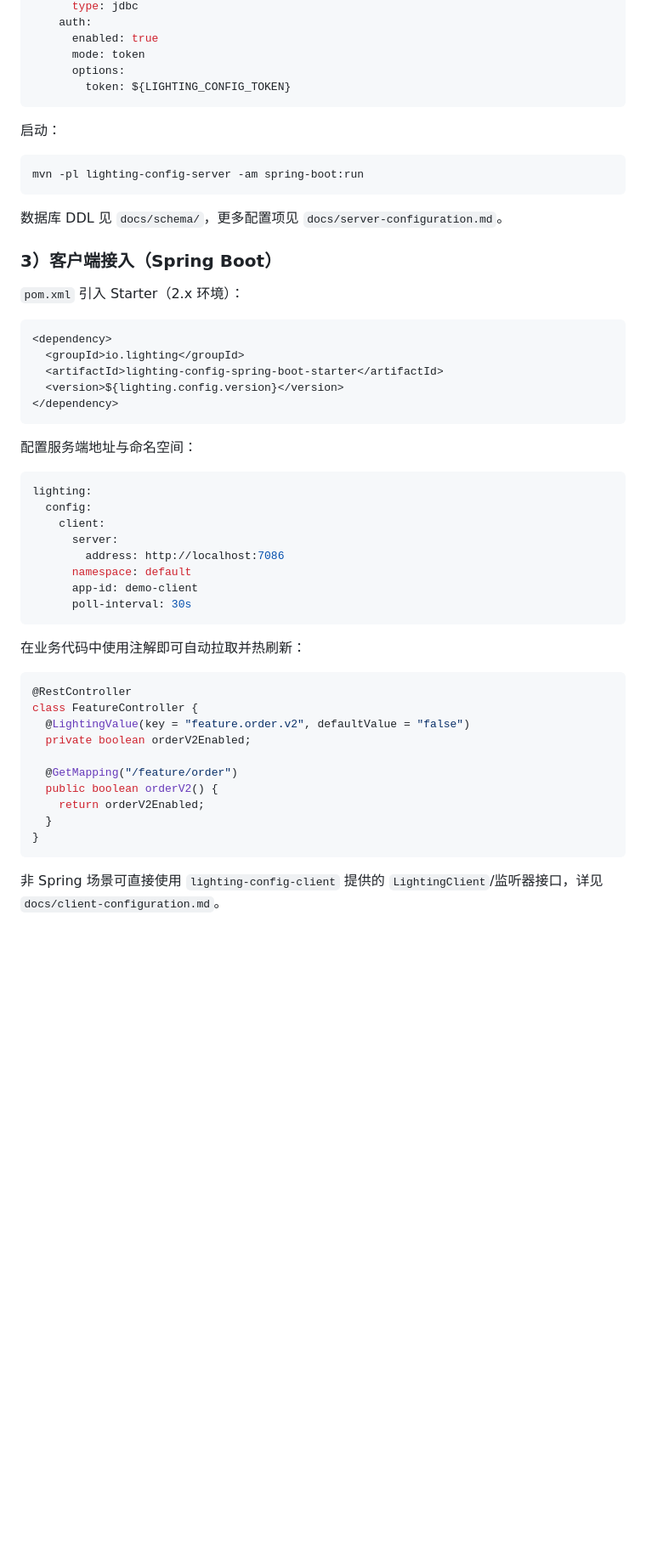
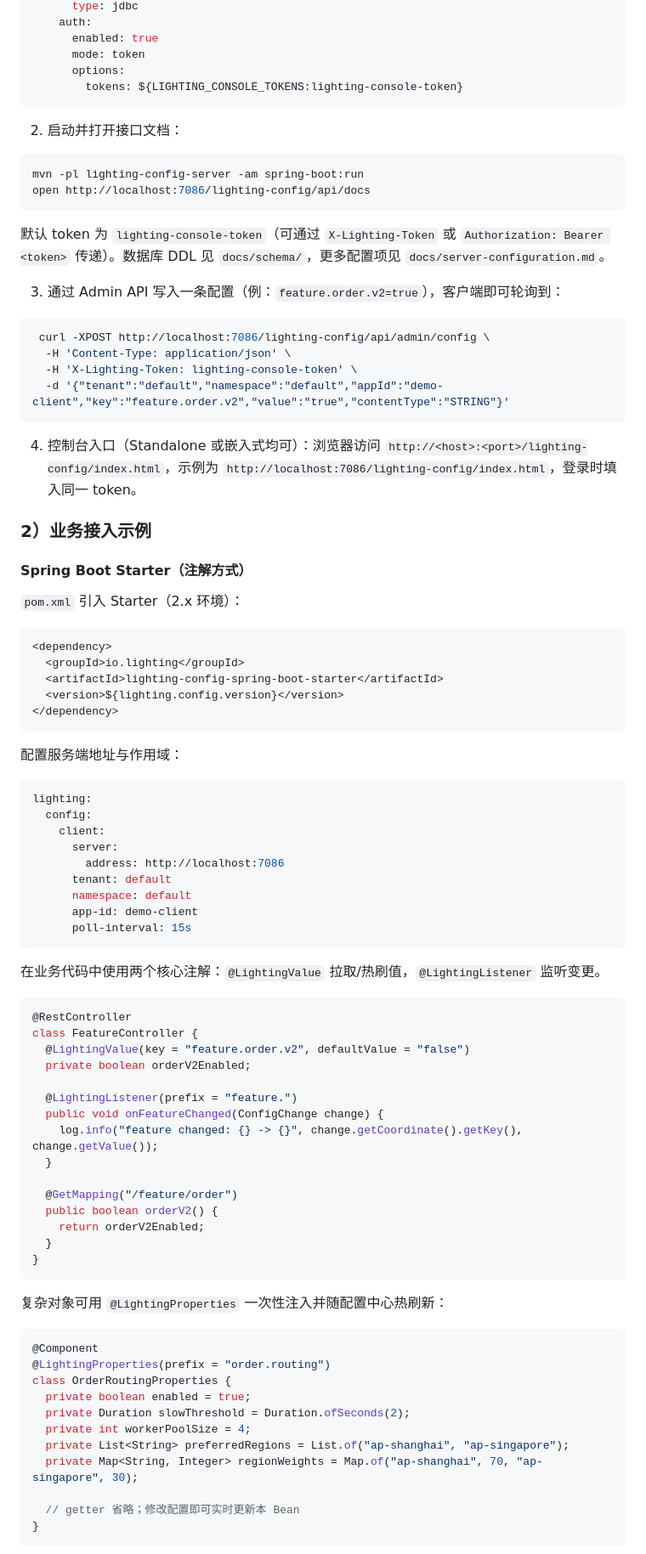
Before and after one commit to wuuJiawei/lighting-config, a Markdown page: README.md, the part around the change printed below. Shown: that part at 85% size. Rendered like a GitHub page; blank space fills up the shorter version.

Commit message:
chore: update readme

````diff
--- a/README.md
+++ b/README.md
@@ -47,18 +42,31 @@ lighting:
       enabled: true
       mode: token
       options:
-        token: ${LIGHTING_CONFIG_TOKEN}
+        tokens: ${LIGHTING_CONSOLE_TOKENS:lighting-console-token}
 ```
 
-启动：
+2. 启动并打开接口文档：
 
 ```bash
 mvn -pl lighting-config-server -am spring-boot:run
+open http://localhost:7086/lighting-config/api/docs
 ```
 
-数据库 DDL 见 `docs/schema/`，更多配置项见 `docs/server-configuration.md`。
+默认 token 为 `lighting-console-token`（可通过 `X-Lighting-Token` 或 `Authorization: Bearer <token>` 传递）。数据库 DDL 见 `docs/schema/`，更多配置项见 `docs/server-configuration.md`。
 
-### 3）客户端接入（Spring Boot）
+3. 通过 Admin API 写入一条配置（例：`feature.order.v2=true`），客户端即可轮询到：
+
+```bash
+ curl -XPOST http://localhost:7086/lighting-config/api/admin/config \
+  -H 'Content-Type: application/json' \
+  -H 'X-Lighting-Token: lighting-console-token' \
+  -d '{"tenant":"default","namespace":"default","appId":"demo-client","key":"feature.order.v2","value":"true","contentType":"STRING"}'
+```
+
+4. 控制台入口（Standalone 或嵌入式均可）：浏览器访问 `http://<host>:<port>/lighting-config/index.html`，示例为 `http://localhost:7086/lighting-config/index.html`，登录时填入同一 token。
+
+### 2）业务接入示例
+#### Spring Boot Starter（注解方式）
 `pom.xml` 引入 Starter（2.x 环境）：
 
 ```xml
@@ -69,7 +77,7 @@ mvn -pl lighting-config-server -am spring-boot:run
 </dependency>
 ```
 
-配置服务端地址与命名空间：
+配置服务端地址与作用域：
 
 ```yaml
 lighting:
@@ -77,18 +85,24 @@ lighting:
     client:
       server:
         address: http://localhost:7086
+      tenant: default
       namespace: default
       app-id: demo-client
-      poll-interval: 30s
+      poll-interval: 15s
 ```
 
-在业务代码中使用注解即可自动拉取并热刷新：
+在业务代码中使用两个核心注解：`@LightingValue` 拉取/热刷值，`@LightingListener` 监听变更。
 
 ```java
 @RestController
 class FeatureController {
   @LightingValue(key = "feature.order.v2", defaultValue = "false")
   private boolean orderV2Enabled;
+
+  @LightingListener(prefix = "feature.")
+  public void onFeatureChanged(ConfigChange change) {
+    log.info("feature changed: {} -> {}", change.getCoordinate().getKey(), change.getValue());
+  }
 
   @GetMapping("/feature/order")
   public boolean orderV2() {
@@ -97,4 +111,19 @@ class FeatureController {
 }
 ```
 
-非 Spring 场景可直接使用 `lighting-config-client` 提供的 `LightingClient`/监听器接口，详见 `docs/client-configuration.md`。
+复杂对象可用 `@LightingProperties` 一次性注入并随配置中心热刷新：
+
+```java
+@Component
+@LightingProperties(prefix = "order.routing")
+class OrderRoutingProperties {
+  private boolean enabled = true;
+  private Duration slowThreshold = Duration.ofSeconds(2);
+  private int workerPoolSize = 4;
+  private List<String> preferredRegions = List.of("ap-shanghai", "ap-singapore");
+  private Map<String, Integer> regionWeights = Map.of("ap-shanghai", 70, "ap-singapore", 30);
+
+  // getter 省略；修改配置即可实时更新本 Bean
+}
+```
+
````
Also changed, not shown: other parts of README.md (+35 -17 lines).
